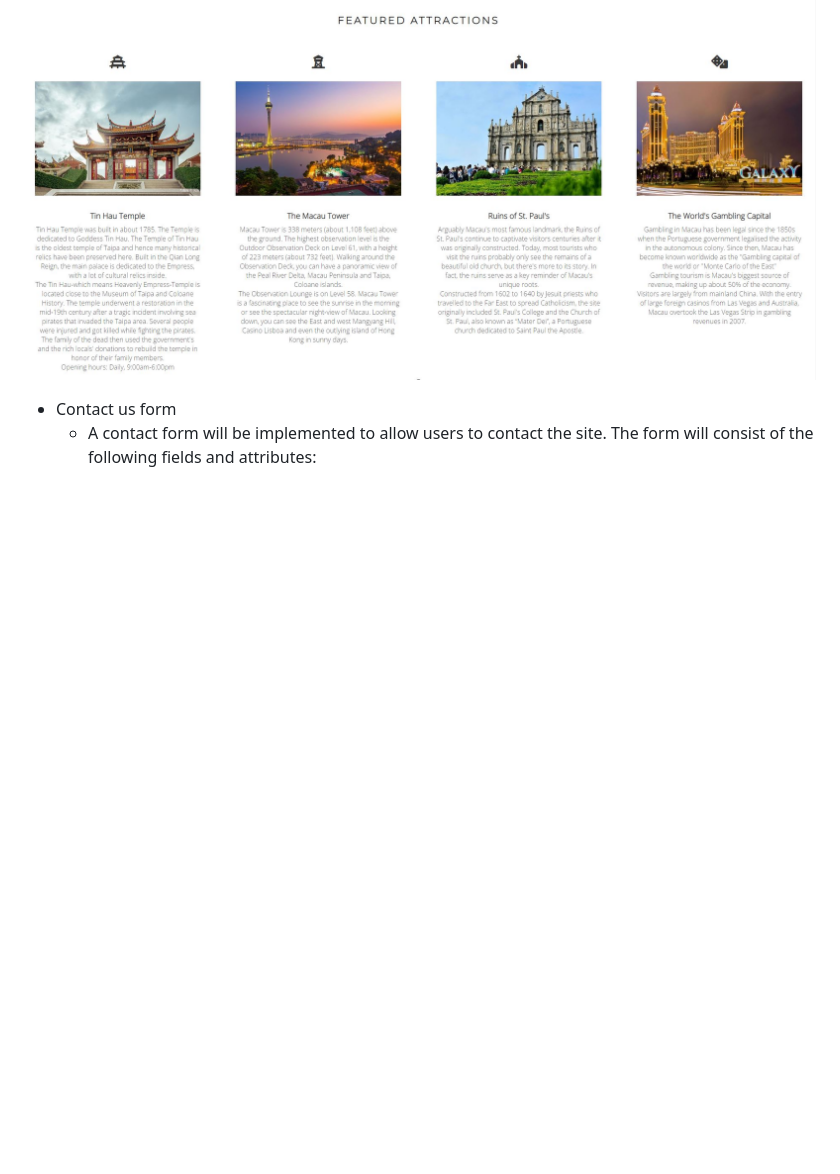
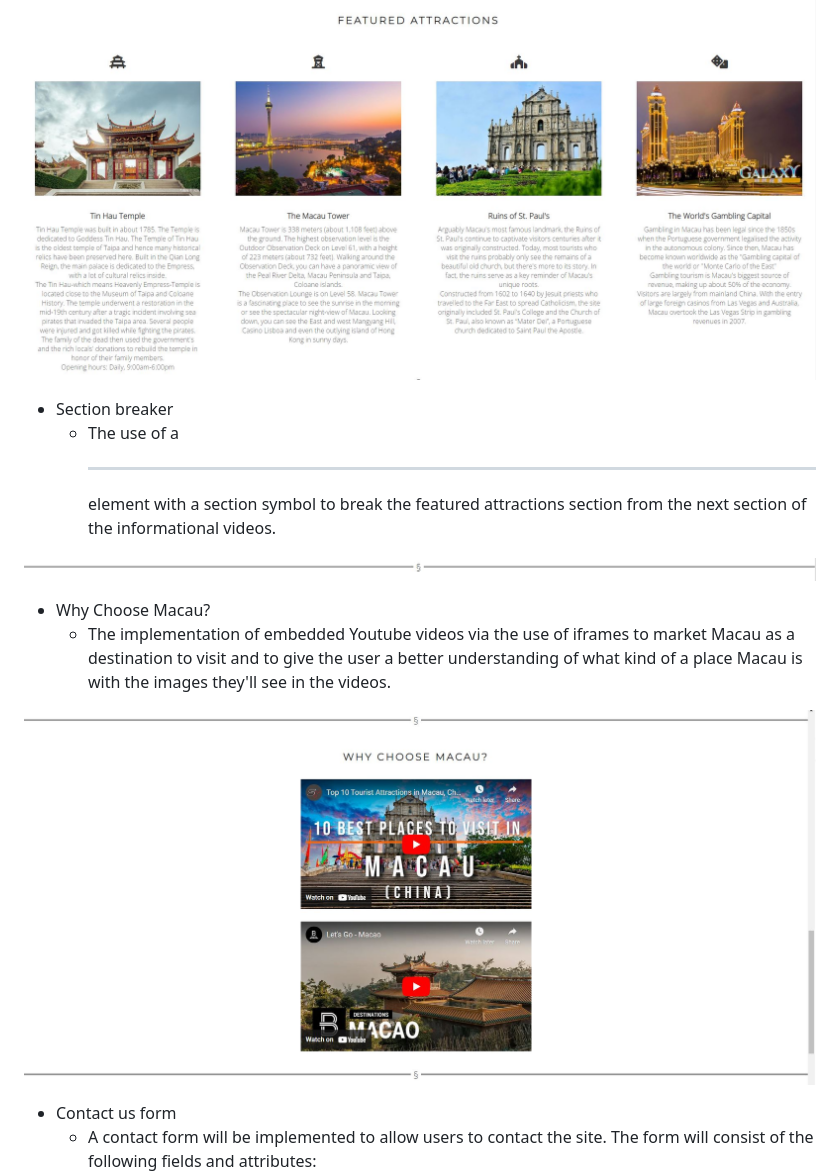
Before and after one commit to chancandan/portfolio-project-1, a Markdown page: README.md, the part around the change. Rendered like a GitHub page; pictures changed too: docs/readme_images/hr_section_break.JPG (added), docs/readme_images/why_choose_macau.JPG (added); blank space fills up the shorter version.

```diff
--- a/README.md
+++ b/README.md
@@ -49,6 +49,29 @@ Visit Macau is a travel website providing information to users on the S.A.R. reg
 
 ![Attractions](docs/readme_images/featured_attractions.JPG)
 
+* Section breaker
+    * The use of a <hr> element with a section symbol to break the featured attractions section from the next section of the informational videos.
+
+![Section breaker](docs/readme_images/hr_section_break.JPG)
+
+* Why Choose Macau?
+    * The implementation of embedded Youtube videos via the use of iframes to market Macau as a destination to visit and to give the user a better understanding of what kind of a place Macau is with the images they'll see in the videos.
+
+![Embedded Videos](docs/readme_images/why_choose_macau.JPG)
+
+
+
+
+
+
+
+
+
+
+
+
+
+
 * Contact us form
     * A contact  form will be implemented to allow users to contact the site. The form will consist of the following fields and attributes:
         * First Name (required, type=text)
```
Also changed, not shown: 2 other files.
